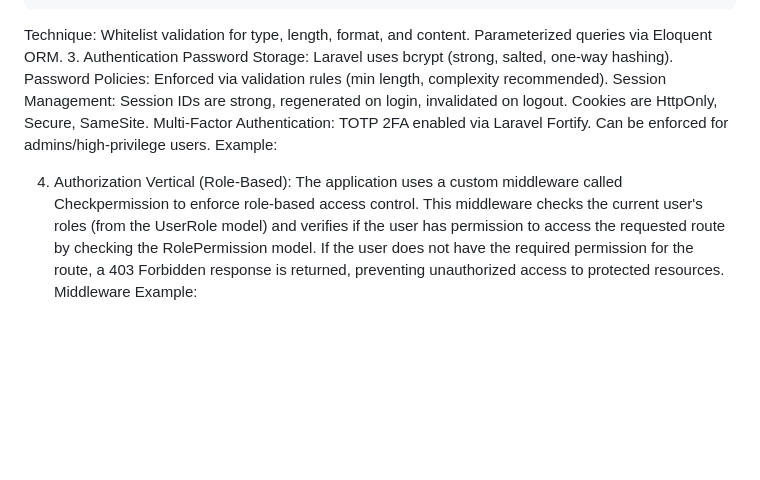
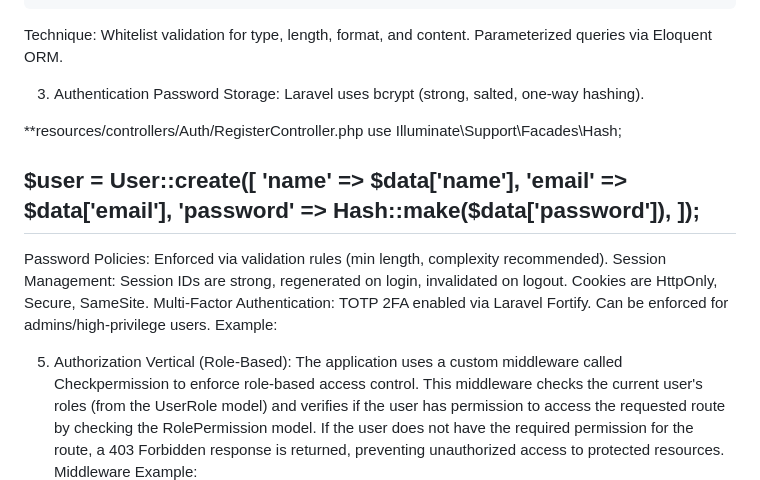
Before and after one commit to izzulamirr/Group_project, a Markdown page: README.md, the part around the change. Drawn GitHub-style; blank space fills up the shorter version.

```diff
--- a/README.md
+++ b/README.md
@@ -52,9 +52,20 @@ $request->validate([
 Technique:
 Whitelist validation for type, length, format, and content.
 Parameterized queries via Eloquent ORM.
+
 3. Authentication
 Password Storage:
 Laravel uses bcrypt (strong, salted, one-way hashing).
+
+**resources/controllers/Auth/RegisterController.php
+use Illuminate\Support\Facades\Hash;
+
+$user = User::create([
+    'name' => $data['name'],
+    'email' => $data['email'],
+    'password' => Hash::make($data['password']),
+]);
+--
 Password Policies:
 Enforced via validation rules (min length, complexity recommended).
 Session Management:
@@ -65,7 +76,7 @@ TOTP 2FA enabled via Laravel Fortify.
 Can be enforced for admins/high-privilege users.
 Example:
 
-4. Authorization
+5. Authorization
 Vertical (Role-Based):
 The application uses a custom middleware called Checkpermission to enforce role-based access control.
 This middleware checks the current user's roles (from the UserRole model) and verifies if the user has permission to access the requested route by checking the RolePermission model.
```
